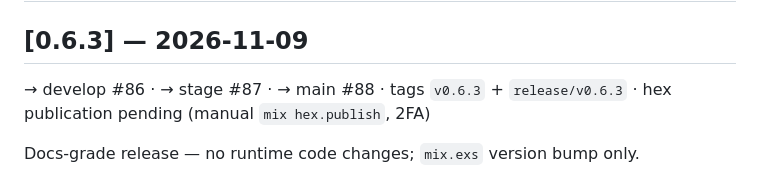
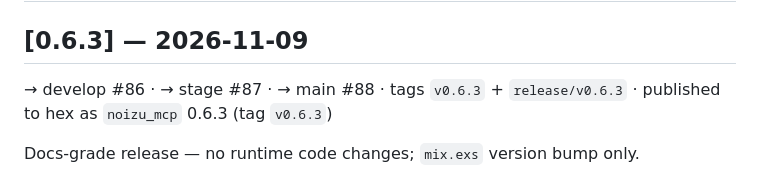
Before and after one commit to noizu-labs-ml/elixir-mcp-lib, a Markdown page: CHANGELOG.md, the part around the change. GitHub-like rendering.

```diff
--- a/CHANGELOG.md
+++ b/CHANGELOG.md
@@ -9,7 +9,7 @@ and this project adheres to [Semantic Versioning](https://semver.org/spec/v2.0.0
 
 ## [0.6.3] — 2026-11-09
 
-→ develop #86 · → stage #87 · → main #88 · tags `v0.6.3` + `release/v0.6.3` · hex publication pending (manual `mix hex.publish`, 2FA)
+→ develop #86 · → stage #87 · → main #88 · tags `v0.6.3` + `release/v0.6.3` · published to hex as `noizu_mcp` 0.6.3 (tag `v0.6.3`)
 
 Docs-grade release — no runtime code changes; `mix.exs` version bump only.
 
```
Also changed, not shown: CLAUDE.md (+1 -1 lines).
